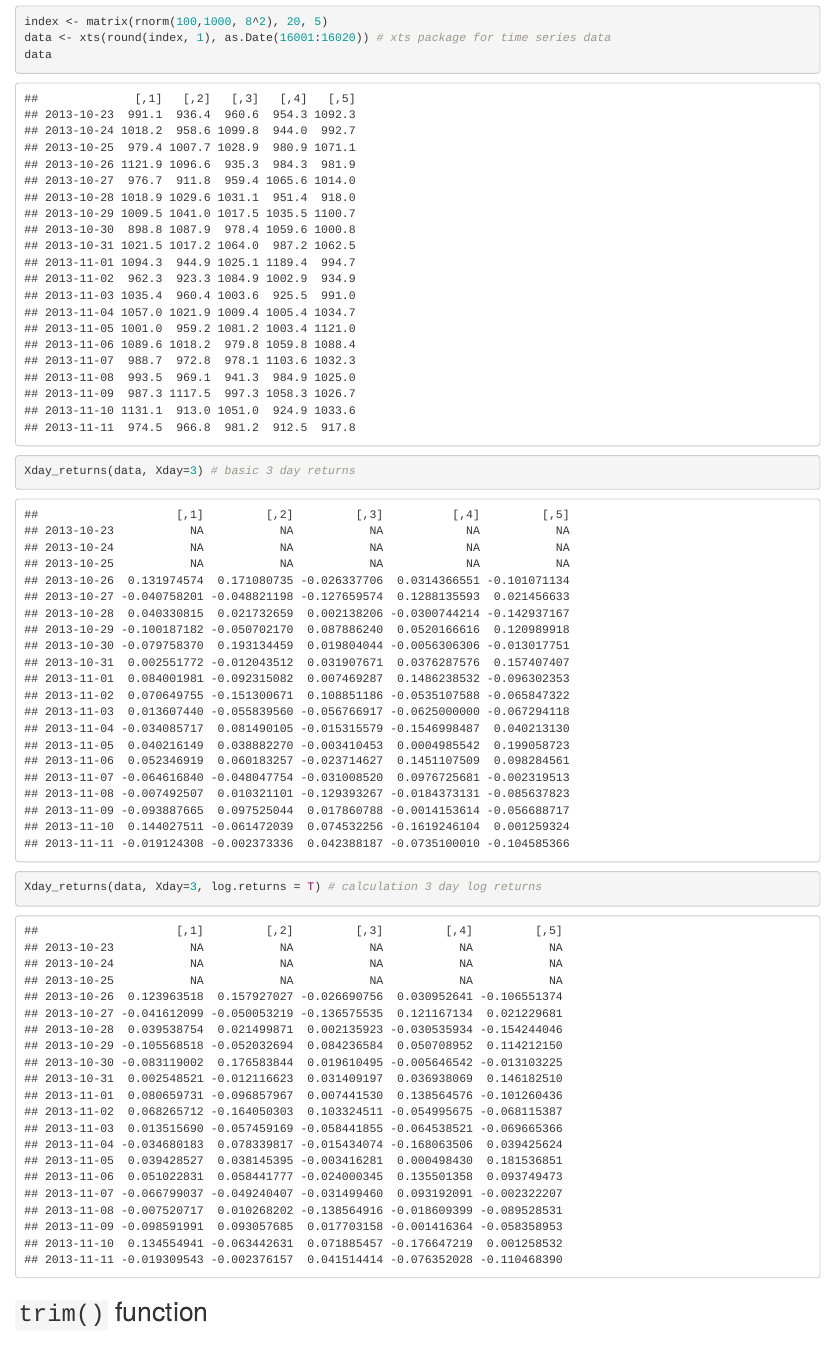
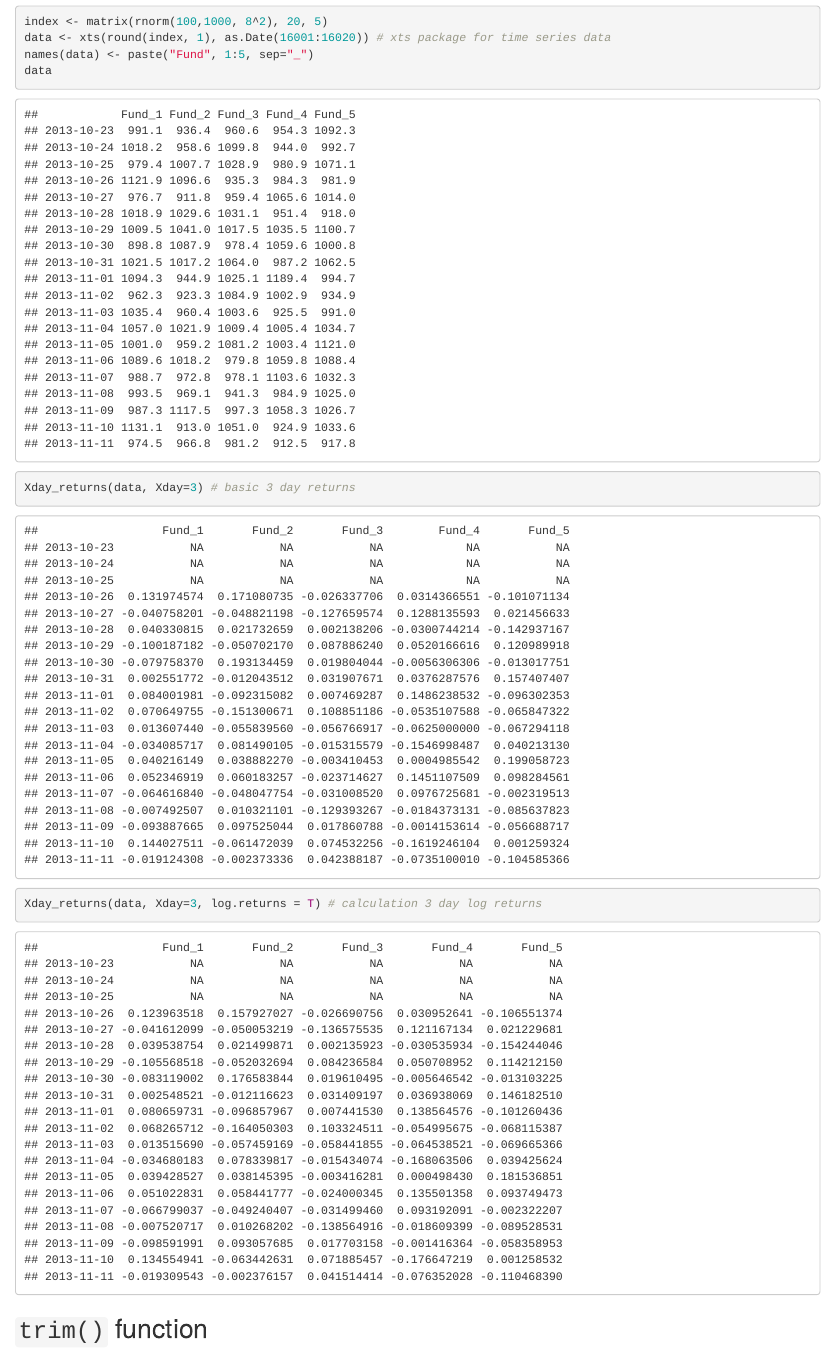
Before and after one commit to lovetoken/kyoboLT, an R Markdown document (readme.rmd): the page in a window 1100 px wide, from 290 px down. Rendered offline with R 4.5, knitr and Pandoc, with nearby package versions; code that draws random numbers runs with fixed seeds of ours.

Commit message:
0.12.1 version commit  - Readme 수정

````diff
--- a/readme.rmd
+++ b/readme.rmd
@@ -24,6 +24,7 @@ devtools::install_github("lovetoken/kyoboLT")
 ```{r message=FALSE, warning=FALSE}
 index <- matrix(rnorm(100,1000, 8^2), 20, 5)
 data <- xts(round(index, 1), as.Date(16001:16020)) # xts package for time series data
+names(data) <- paste("Fund", 1:5, sep="_")
 data
 
 Xday_returns(data, Xday=3) # basic 3 day returns
````
Also changed, not shown: readme.html, readme.md, 1 other file.
